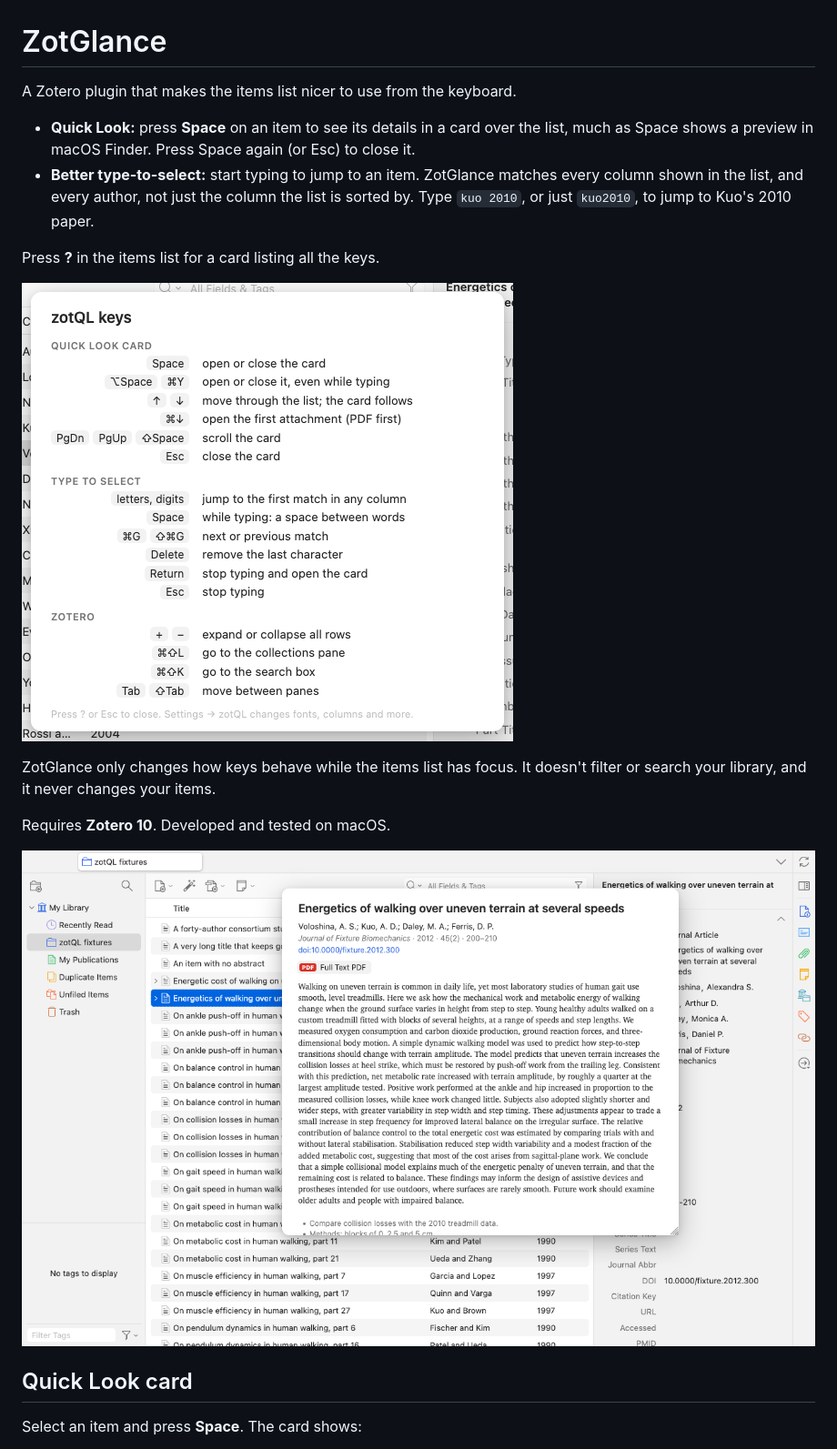
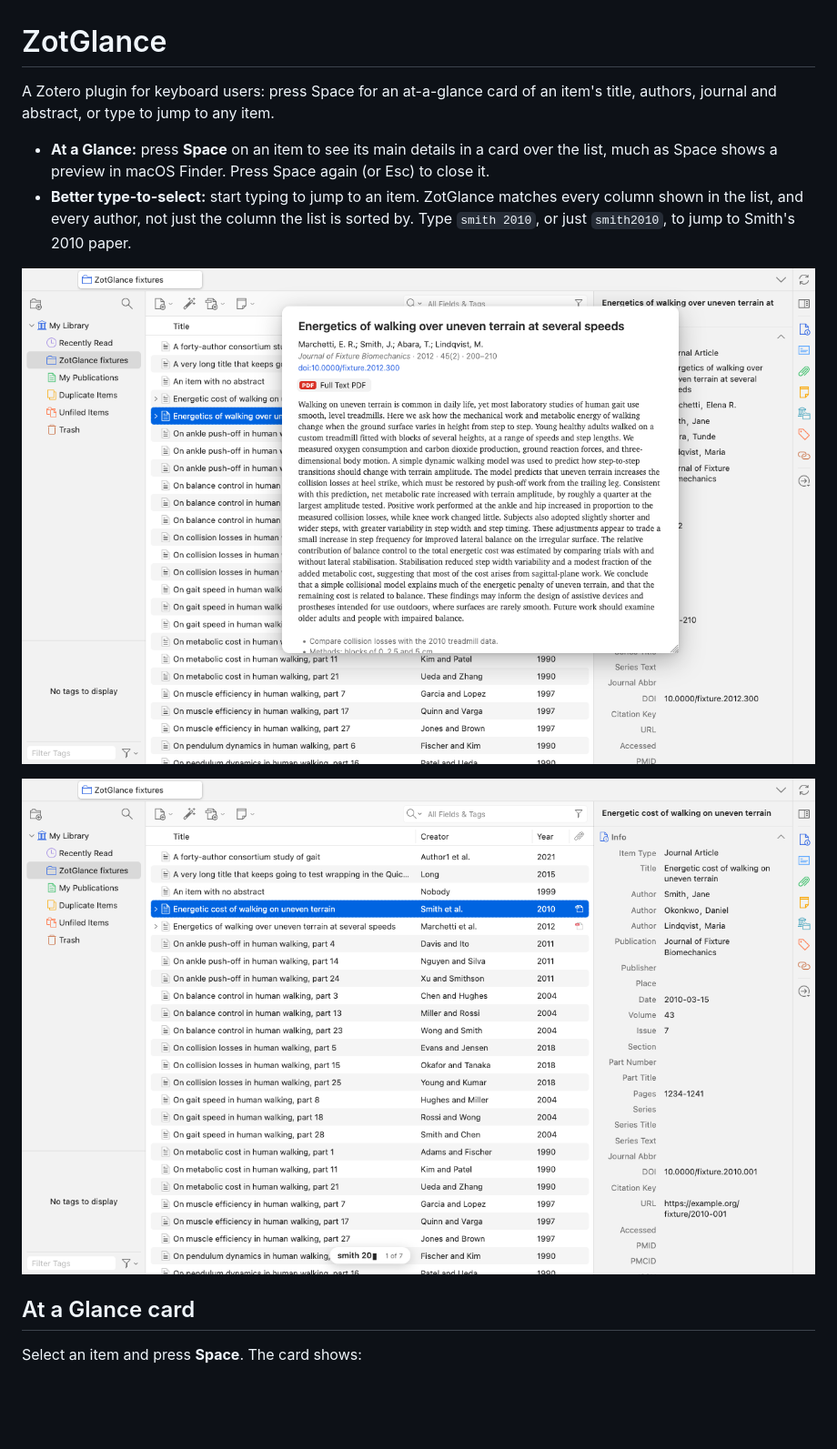
Before and after one commit to artkuo/ZotGlance, a Markdown page: README.md, the part around one of its changes. Shown at 91% size. Drawn GitHub-style; pictures changed too: docs/card.png, docs/help.png, docs/type-to-select.png; blank space fills up the shorter version.

```diff
--- a/README.md
+++ b/README.md
@@ -1,21 +1,15 @@
 # ZotGlance
 
-A Zotero plugin that makes the items list nicer to use from the keyboard.
+A Zotero plugin for keyboard users: press Space for an at-a-glance card of an item's title, authors, journal and abstract, or type to jump to any item.
 
-- **Quick Look:** press **Space** on an item to see its details in a card over the list, much as Space shows a preview in macOS Finder. Press Space again (or Esc) to close it.
-- **Better type-to-select:** start typing to jump to an item. ZotGlance matches every column shown in the list, and every author, not just the column the list is sorted by. Type `kuo 2010`, or just `kuo2010`, to jump to Kuo's 2010 paper.
+- **At a Glance:** press **Space** on an item to see its main details in a card over the list, much as Space shows a preview in macOS Finder. Press Space again (or Esc) to close it.
+- **Better type-to-select:** start typing to jump to an item. ZotGlance matches every column shown in the list, and every author, not just the column the list is sorted by. Type `smith 2010`, or just `smith2010`, to jump to Smith's 2010 paper.
 
-Press **?** in the items list for a card listing all the keys.
+![The At a Glance card open over the items list](docs/card.png)
 
-![The ? help card](docs/help.png)
+![Better type-to-select: "smith 20" jumps to Smith's 2010 paper](docs/type-to-select.png)
 
-ZotGlance only changes how keys behave while the items list has focus. It doesn't filter or search your library, and it never changes your items.
-
-Requires **Zotero 10**. Developed and tested on macOS.
-
-![The Quick Look card open over the items list](docs/card.png)
-
-## Quick Look card
+## At a Glance card
 
 Select an item and press **Space**. The card shows:
 
```
Also changed, not shown: other parts of README.md (+15 -7 lines), HANDOFF.md (+1 -1 lines), PLAN.md (+15 -9 lines), docs/settings.png, 5 other files.
